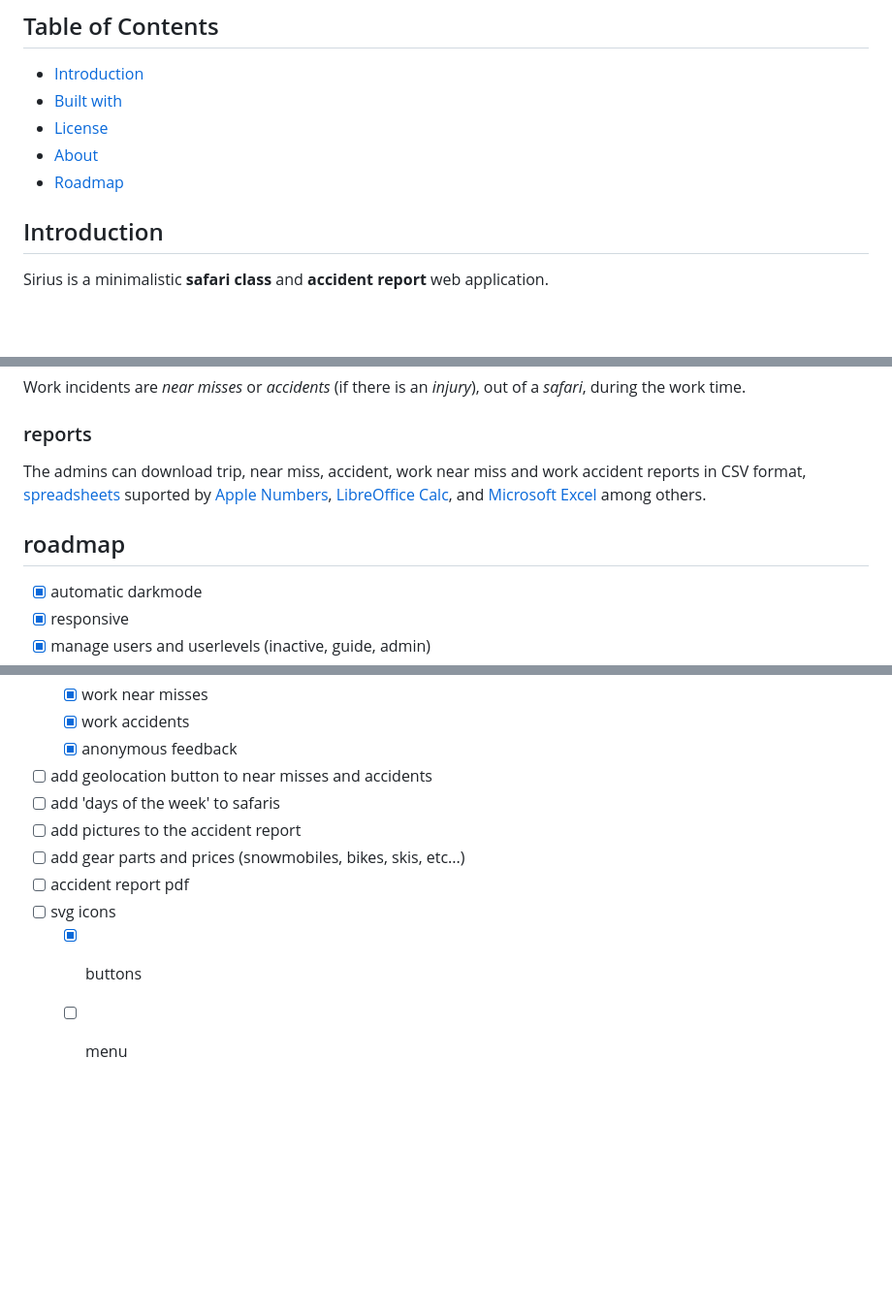
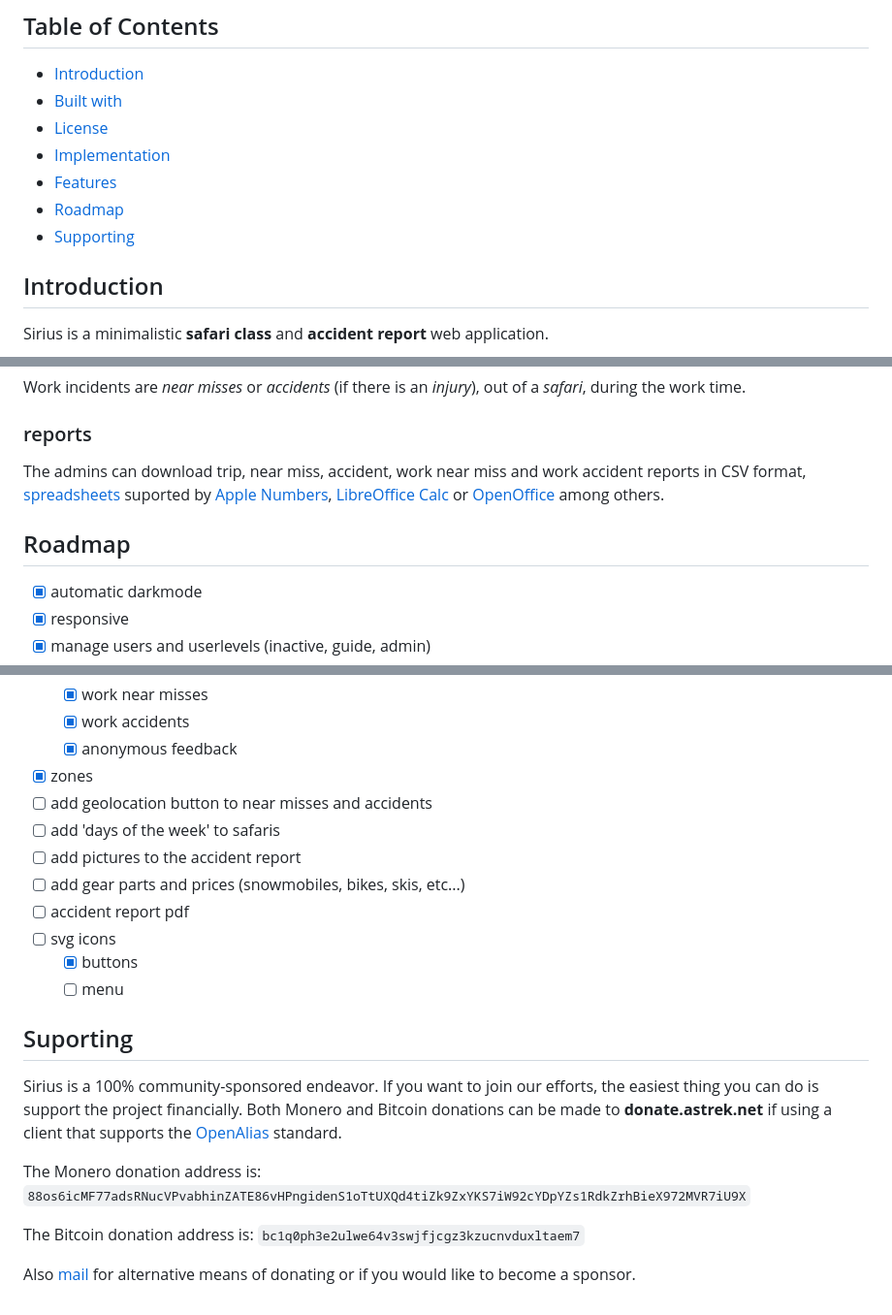
Before and after one commit to astreknet/sirius, a Markdown page: README.md, 3 parts joined by grey strips. Shown at 97% size. Rendered like a GitHub page; blank space fills up the shorter version.

Commit message:
adding supporting

```diff
--- a/README.md
+++ b/README.md
@@ -7,8 +7,10 @@ Copyright (c) 2022-2024, astreknet
 * [Introduction](#introduction)
 * [Built with](#built-with)
 * [License](#license)
-* [About](#about)
+* [Implementation](#implementation)
+* [Features](#about)
 * [Roadmap](#roadmap)
+* [Supporting](#supporting)
 
 ## Introduction
 
@@ -51,9 +54,9 @@ An _active user_ can _add_ and _update_ trips. A trip has a _safari name_, _time
 Work incidents are _near misses_ or _accidents_ (if there is an _injury_), out of a _safari_, during the work time.
 
 ### reports
-The admins can download trip, near miss, accident, work near miss and work accident reports in CSV format, [spreadsheets](https://en.wikipedia.org/wiki/Spreadsheet) suported by [Apple Numbers](https://en.wikipedia.org/wiki/Numbers_(spreadsheet)), [LibreOffice Calc](https://en.wikipedia.org/wiki/LibreOffice_Calc), and [Microsoft Excel](https://en.wikipedia.org/wiki/Microsoft_Excel) among others.
+The admins can download trip, near miss, accident, work near miss and work accident reports in CSV format, [spreadsheets](https://en.wikipedia.org/wiki/Spreadsheet) suported by [Apple Numbers](https://en.wikipedia.org/wiki/Numbers_(spreadsheet)), [LibreOffice Calc](https://www.libreoffice.org) or [OpenOffice](https://www.openoffice.org)  among others.
 
-## roadmap
+## Roadmap
 
 * [x] automatic darkmode
 * [x] responsive
@@ -71,6 +74,7 @@ The admins can download trip, near miss, accident, work near miss and work accid
     - [x] work near misses
     - [x] work accidents
     - [x] anonymous feedback
+* [x] zones
 * [ ] add geolocation button to near misses and accidents
 * [ ] add 'days of the week' to safaris
 * [ ] add pictures to the accident report
@@ -79,3 +83,15 @@ The admins can download trip, near miss, accident, work near miss and work accid
 * [ ] svg icons
   - [x] buttons
   - [ ] menu
+
+## Suporting
+
+Sirius is a 100% community-sponsored endeavor. If you want to join our efforts, the easiest thing you can do is support the project financially. Both Monero and Bitcoin donations can be made to **donate.astrek.net** if using a client that supports the [OpenAlias](https://openalias.org) standard.
+
+The Monero donation address is:
+`88os6icMF77adsRNucVPvabhinZATE86vHPngidenS1oTtUXQd4tiZk9ZxYKS7iW92cYDpYZs1RdkZrhBieX972MVR7iU9X`
+
+The Bitcoin donation address is:
+`bc1q0ph3e2ulwe64v3swjfjcgz3kzucnvduxltaem7`
+
+Also [mail](mailto:donate@astrek.net) for alternative means of donating or if you would like to become a sponsor.
```
Also changed, not shown: other parts of README.md (+2 -1 lines).
